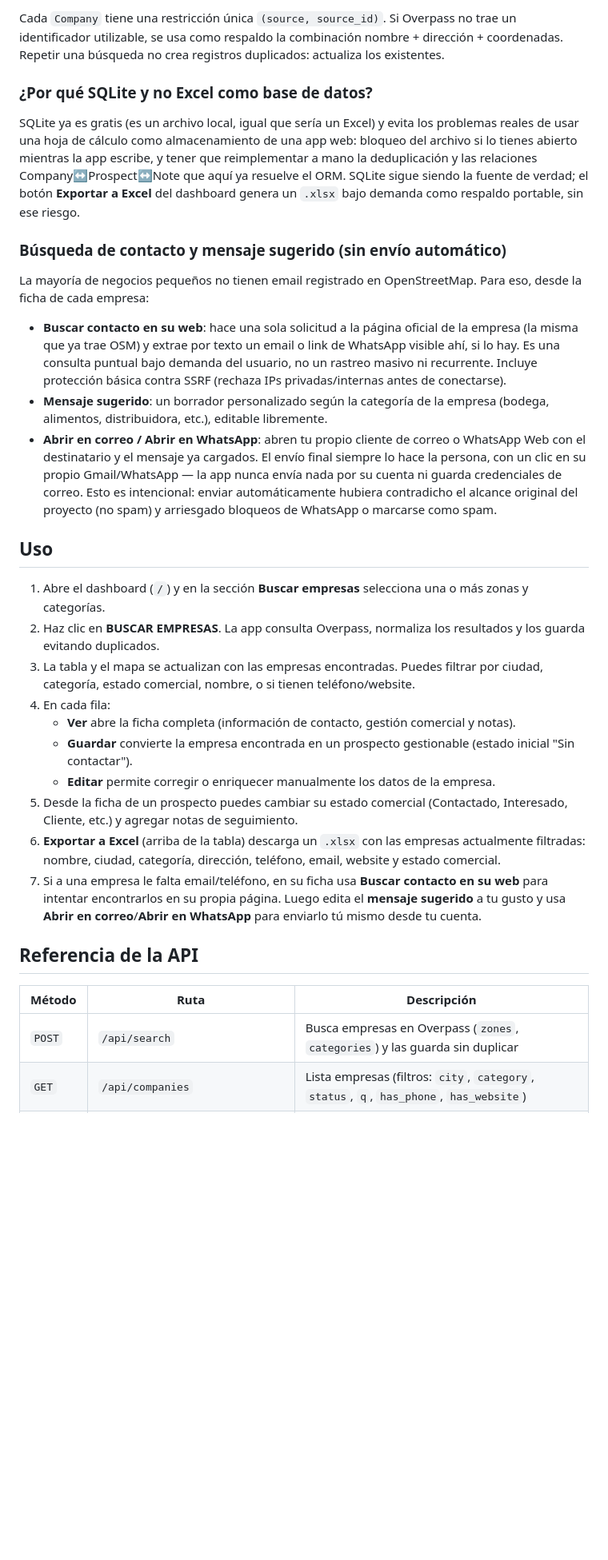
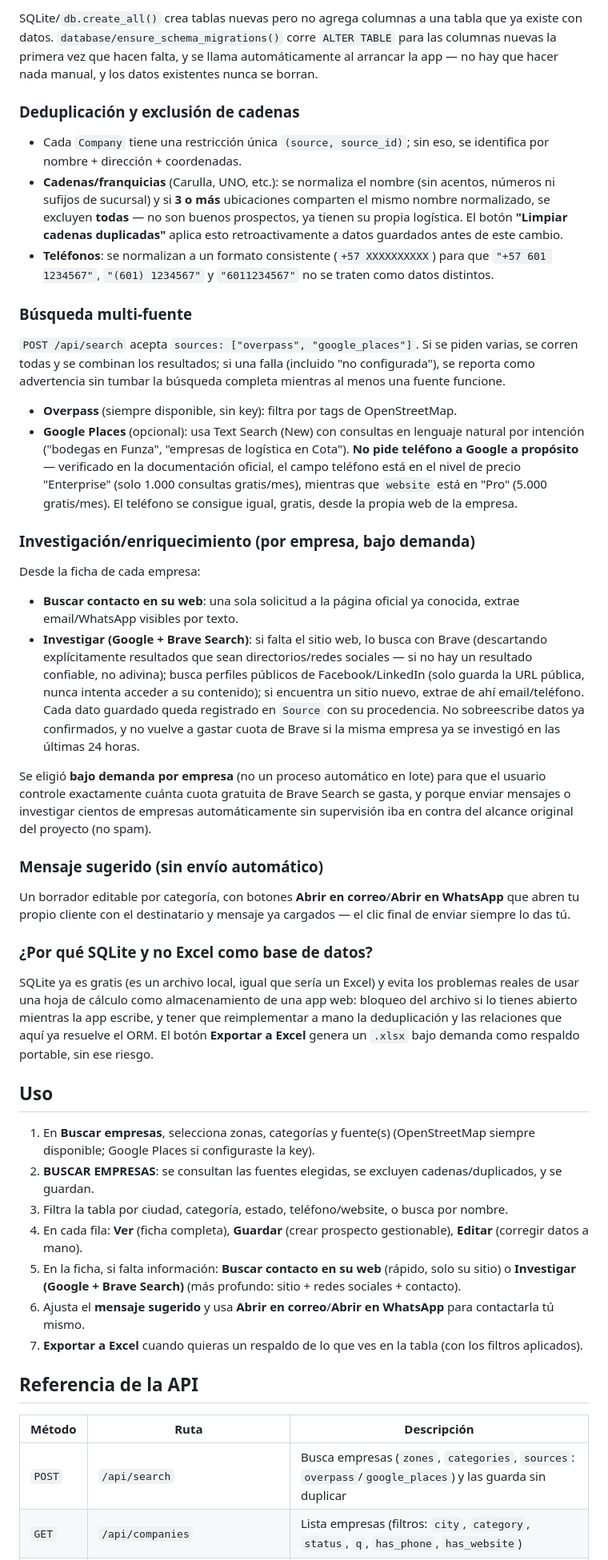
Before and after one commit to Mundanesleet/Protector, a Markdown page: README.md, the part around one of its changes. Shown at 80% size. GitHub-like rendering; blank space fills up the shorter version.

```diff
--- a/README.md
+++ b/README.md
@@ -79,35 +90,50 @@ protector/
 
-Cada `Company` tiene una restricción única `(source, source_id)`. Si Overpass no trae un identificador utilizable, se usa como respaldo la combinación nombre + dirección + coordenadas. Repetir una búsqueda no crea registros duplicados: actualiza los existentes.
+SQLite/`db.create_all()` crea tablas nuevas pero no agrega columnas a una tabla que ya existe con datos. `database/ensure_schema_migrations()` corre `ALTER TABLE` para las columnas nuevas la primera vez que hacen falta, y se llama automáticamente al arrancar la app — no hay que hacer nada manual, y los datos existentes nunca se borran.
+
+### Deduplicación y exclusión de cadenas
+
+- Cada `Company` tiene una restricción única `(source, source_id)`; sin eso, se identifica por nombre + dirección + coordenadas.
+- **Cadenas/franquicias** (Carulla, UNO, etc.): se normaliza el nombre (sin acentos, números ni sufijos de sucursal) y si **3 o más** ubicaciones comparten el mismo nombre normalizado, se excluyen **todas** — no son buenos prospectos, ya tienen su propia logística. El botón **"Limpiar cadenas duplicadas"** aplica esto retroactivamente a datos guardados antes de este cambio.
+- **Teléfonos**: se normalizan a un formato consistente (`+57 XXXXXXXXXX`) para que `"+57 601 1234567"`, `"(601) 1234567"` y `"6011234567"` no se traten como datos distintos.
+
+### Búsqueda multi-fuente
+
+`POST /api/search` acepta `sources: ["overpass", "google_places"]`. Si se piden varias, se corren todas y se combinan los resultados; si una falla (incluido "no configurada"), se reporta como advertencia sin tumbar la búsqueda completa mientras al menos una fuente funcione.
+
+- **Overpass** (siempre disponible, sin key): filtra por tags de OpenStreetMap.
+- **Google Places** (opcional): usa Text Search (New) con consultas en lenguaje natural por intención ("bodegas en Funza", "empresas de logística en Cota"). **No pide teléfono a Google a propósito** — verificado en la documentación oficial, el campo teléfono está en el nivel de precio "Enterprise" (solo 1.000 consultas gratis/mes), mientras que `website` está en "Pro" (5.000 gratis/mes). El teléfono se consigue igual, gratis, desde la propia web de la empresa.
+
+### Investigación/enriquecimiento (por empresa, bajo demanda)
+
+Desde la ficha de cada empresa:
+
+- **Buscar contacto en su web**: una sola solicitud a la página oficial ya conocida, extrae email/WhatsApp visibles por texto.
+- **Investigar (Google + Brave Search)**: si falta el sitio web, lo busca con Brave (descartando explícitamente resultados que sean directorios/redes sociales — si no hay un resultado confiable, no adivina); busca perfiles públicos de Facebook/LinkedIn (solo guarda la URL pública, nunca intenta acceder a su contenido); si encuentra un sitio nuevo, extrae de ahí email/teléfono. Cada dato guardado queda registrado en `Source` con su procedencia. No sobreescribe datos ya confirmados, y no vuelve a gastar cuota de Brave si la misma empresa ya se investigó en las últimas 24 horas.
+
+Se eligió **bajo demanda por empresa** (no un proceso automático en lote) para que el usuario controle exactamente cuánta cuota gratuita de Brave Search se gasta, y porque enviar mensajes o investigar cientos de empresas automáticamente sin supervisión iba en contra del alcance original del proyecto (no spam).
+
+### Mensaje sugerido (sin envío automático)
+
+Un borrador editable por categoría, con botones **Abrir en correo**/**Abrir en WhatsApp** que abren tu propio cliente con el destinatario y mensaje ya cargados — el clic final de enviar siempre lo das tú.
 
 ### ¿Por qué SQLite y no Excel como base de datos?
 
-SQLite ya es gratis (es un archivo local, igual que sería un Excel) y evita los problemas reales de usar una hoja de cálculo como almacenamiento de una app web: bloqueo del archivo si lo tienes abierto mientras la app escribe, y tener que reimplementar a mano la deduplicación y las relaciones Company↔Prospect↔Note que aquí ya resuelve el ORM. SQLite sigue siendo la fuente de verdad; el botón **Exportar a Excel** del dashboard genera un `.xlsx` bajo demanda como respaldo portable, sin ese riesgo.
-
-### Búsqueda de contacto y mensaje sugerido (sin envío automático)
-
-La mayoría de negocios pequeños no tienen email registrado en OpenStreetMap. Para eso, desde la ficha de cada empresa:
-
-- **Buscar contacto en su web**: hace una sola solicitud a la página oficial de la empresa (la misma que ya trae OSM) y extrae por texto un email o link de WhatsApp visible ahí, si lo hay. Es una consulta puntual bajo demanda del usuario, no un rastreo masivo ni recurrente. Incluye protección básica contra SSRF (rechaza IPs privadas/internas antes de conectarse).
-- **Mensaje sugerido**: un borrador personalizado según la categoría de la empresa (bodega, alimentos, distribuidora, etc.), editable libremente.
-- **Abrir en correo / Abrir en WhatsApp**: abren tu propio cliente de correo o WhatsApp Web con el destinatario y el mensaje ya cargados. El envío final siempre lo hace la persona, con un clic en su propio Gmail/WhatsApp — la app nunca envía nada por su cuenta ni guarda credenciales de correo. Esto es intencional: enviar automáticamente hubiera contradicho el alcance original del proyecto (no spam) y arriesgado bloqueos de WhatsApp o marcarse como spam.
+SQLite ya es gratis (es un archivo local, igual que sería un Excel) y evita los problemas reales de usar una hoja de cálculo como almacenamiento de una app web: bloqueo del archivo si lo tienes abierto mientras la app escribe, y tener que reimplementar a mano la deduplicación y las relaciones que aquí ya resuelve el ORM. El botón **Exportar a Excel** genera un `.xlsx` bajo demanda como respaldo portable, sin ese riesgo.
 
 ## Uso
 
-1. Abre el dashboard (`/`) y en la sección **Buscar empresas** selecciona una o más zonas y categorías.
-2. Haz clic en **BUSCAR EMPRESAS**. La app consulta Overpass, normaliza los resultados y los guarda evitando duplicados.
-3. La tabla y el mapa se actualizan con las empresas encontradas. Puedes filtrar por ciudad, categoría, estado comercial, nombre, o si tienen teléfono/website.
-4. En cada fila:
-   - **Ver** abre la ficha completa (información de contacto, gestión comercial y notas).
-   - **Guardar** convierte la empresa encontrada en un prospecto gestionable (estado inicial "Sin contactar").
-   - **Editar** permite corregir o enriquecer manualmente los datos de la empresa.
-5. Desde la ficha de un prospecto puedes cambiar su estado comercial (Contactado, Interesado, Cliente, etc.) y agregar notas de seguimiento.
-6. **Exportar a Excel** (arriba de la tabla) descarga un `.xlsx` con las empresas actualmente filtradas: nombre, ciudad, categoría, dirección, teléfono, email, website y estado comercial.
-7. Si a una empresa le falta email/teléfono, en su ficha usa **Buscar contacto en su web** para intentar encontrarlos en su propia página. Luego edita el **mensaje sugerido** a tu gusto y usa **Abrir en correo**/**Abrir en WhatsApp** para enviarlo tú mismo desde tu cuenta.
+1. En **Buscar empresas**, selecciona zonas, categorías y fuente(s) (OpenStreetMap siempre disponible; Google Places si configuraste la key).
+2. **BUSCAR EMPRESAS**: se consultan las fuentes elegidas, se excluyen cadenas/duplicados, y se guardan.
+3. Filtra la tabla por ciudad, categoría, estado, teléfono/website, o busca por nombre.
+4. En cada fila: **Ver** (ficha completa), **Guardar** (crear prospecto gestionable), **Editar** (corregir datos a mano).
+5. En la ficha, si falta información: **Buscar contacto en su web** (rápido, solo su sitio) o **Investigar (Google + Brave Search)** (más profundo: sitio + redes sociales + contacto).
+6. Ajusta el **mensaje sugerido** y usa **Abrir en correo**/**Abrir en WhatsApp** para contactarla tú mismo.
+7. **Exportar a Excel** cuando quieras un respaldo de lo que ves en la tabla (con los filtros aplicados).
 
 ## Referencia de la API
 
 | Método | Ruta | Descripción |
 |---|---|---|
-| `POST` | `/api/search` | Busca empresas en Overpass (`zones`, `categories`) y las guarda sin duplicar |
+| `POST` | `/api/search` | Busca empresas (`zones`, `categories`, `sources`: `overpass`/`google_places`) y las guarda sin duplicar |
 | `GET` | `/api/companies` | Lista empresas (filtros: `city`, `category`, `status`, `q`, `has_phone`, `has_website`) |
 | `GET` | `/api/companies/export` | Descarga en `.xlsx` las empresas (mismos filtros que arriba) |
```
Also changed, not shown: other parts of README.md (+68 -41 lines).
